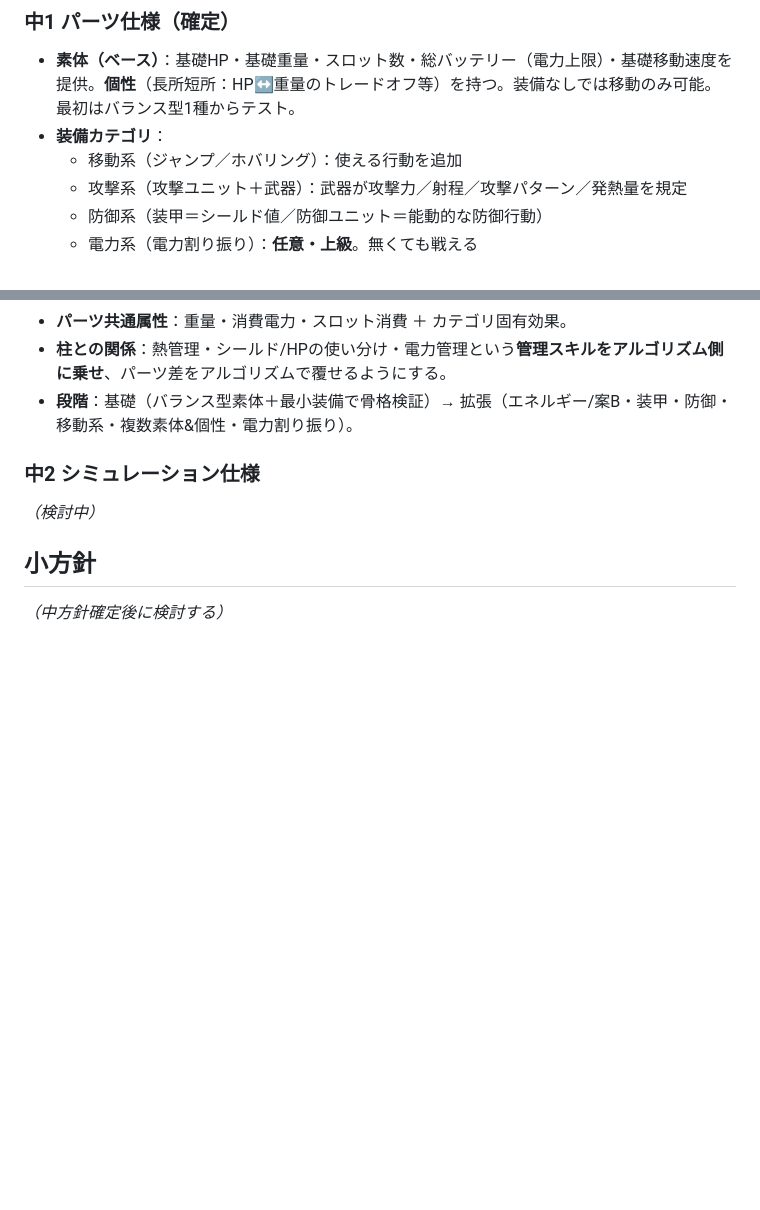
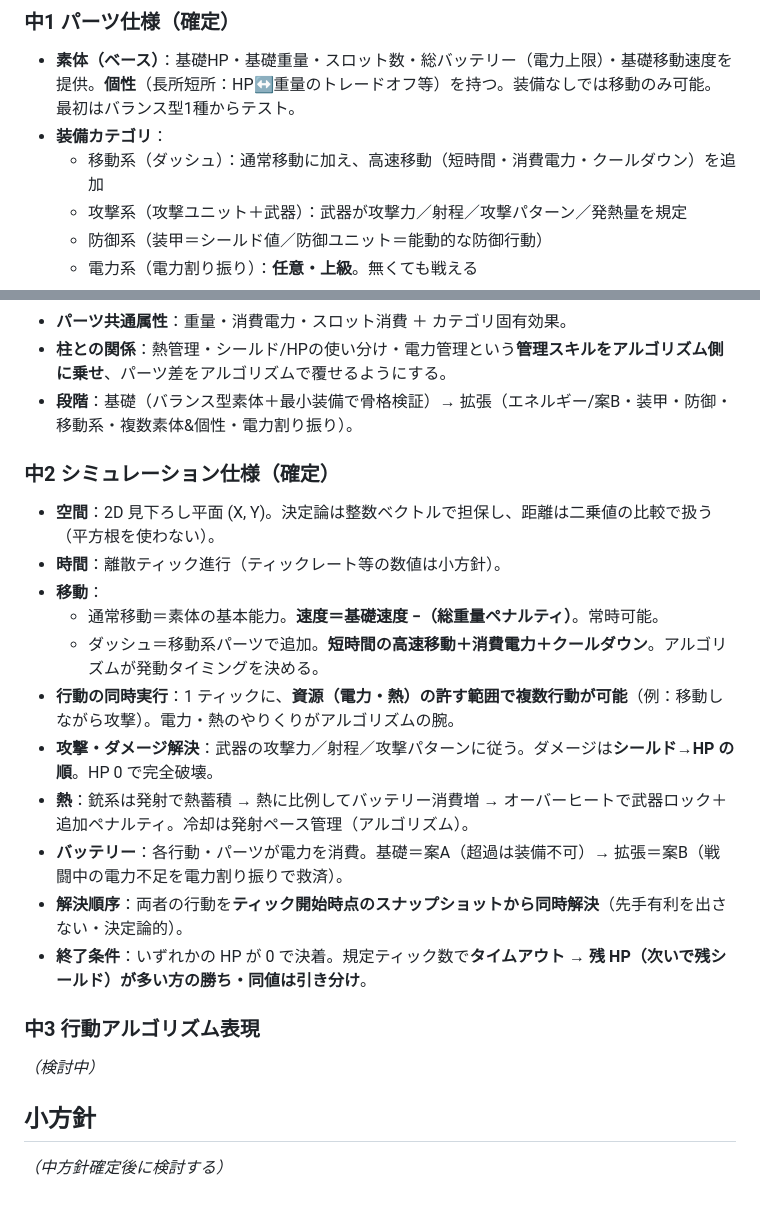
Before and after one commit to kokisato0085-cell/robogame, a Markdown page: docs/POLICY.md, 2 parts joined by grey strips. Rendered like a GitHub page; blank space fills up the shorter version.

Commit message:
docs: 中1移動系をダッシュに変更、中2シミュレーション仕様を確定
空間=2D見下ろし、移動(通常+ダッシュ)、1ティック複数行動(資源依存)、同時解決、終了条件を確定。

Co-Authored-By: Claude Opus 4.8 <noreply@anthropic.com>

```diff
--- a/docs/POLICY.md
+++ b/docs/POLICY.md
@@ -44,7 +44,7 @@
 
 - **素体（ベース）**：基礎HP・基礎重量・スロット数・総バッテリー（電力上限）・基礎移動速度を提供。**個性**（長所短所：HP↔重量のトレードオフ等）を持つ。装備なしでは移動のみ可能。最初はバランス型1種からテスト。
 - **装備カテゴリ**：
-  - 移動系（ジャンプ／ホバリング）：使える行動を追加
+  - 移動系（ダッシュ）：通常移動に加え、高速移動（短時間・消費電力・クールダウン）を追加
   - 攻撃系（攻撃ユニット＋武器）：武器が攻撃力／射程／攻撃パターン／発熱量を規定
   - 防御系（装甲＝シールド値／防御ユニット＝能動的な防御行動）
   - 電力系（電力割り振り）：**任意・上級**。無くても戦える
@@ -56,7 +56,21 @@
 - **柱との関係**：熱管理・シールド/HPの使い分け・電力管理という**管理スキルをアルゴリズム側に乗せ**、パーツ差をアルゴリズムで覆せるようにする。
 - **段階**：基礎（バランス型素体＋最小装備で骨格検証）→ 拡張（エネルギー/案B・装甲・防御・移動系・複数素体&個性・電力割り振り）。
 
-### 中2 シミュレーション仕様
+### 中2 シミュレーション仕様（確定）
+
+- **空間**：2D 見下ろし平面 (X, Y)。決定論は整数ベクトルで担保し、距離は二乗値の比較で扱う（平方根を使わない）。
+- **時間**：離散ティック進行（ティックレート等の数値は小方針）。
+- **移動**：
+  - 通常移動＝素体の基本能力。**速度＝基礎速度 −（総重量ペナルティ）**。常時可能。
+  - ダッシュ＝移動系パーツで追加。**短時間の高速移動＋消費電力＋クールダウン**。アルゴリズムが発動タイミングを決める。
+- **行動の同時実行**：1 ティックに、**資源（電力・熱）の許す範囲で複数行動が可能**（例：移動しながら攻撃）。電力・熱のやりくりがアルゴリズムの腕。
+- **攻撃・ダメージ解決**：武器の攻撃力／射程／攻撃パターンに従う。ダメージは**シールド→HP の順**。HP 0 で完全破壊。
+- **熱**：銃系は発射で熱蓄積 → 熱に比例してバッテリー消費増 → オーバーヒートで武器ロック＋追加ペナルティ。冷却は発射ペース管理（アルゴリズム）。
+- **バッテリー**：各行動・パーツが電力を消費。基礎＝案A（超過は装備不可）→ 拡張＝案B（戦闘中の電力不足を電力割り振りで救済）。
+- **解決順序**：両者の行動を**ティック開始時点のスナップショットから同時解決**（先手有利を出さない・決定論的）。
+- **終了条件**：いずれかの HP が 0 で決着。規定ティック数で**タイムアウト → 残 HP（次いで残シールド）が多い方の勝ち・同値は引き分け**。
+
+### 中3 行動アルゴリズム表現
 *（検討中）*
 
 ## 小方針
```
